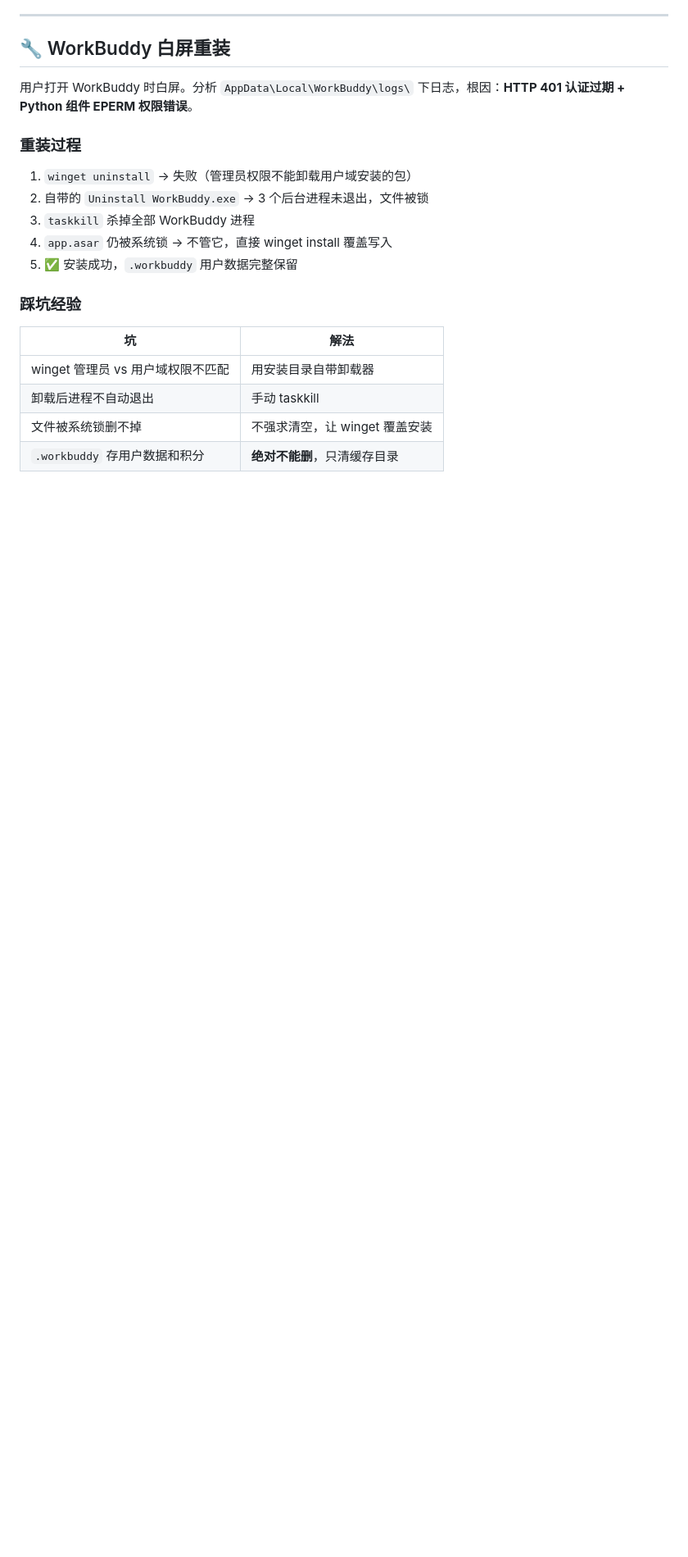
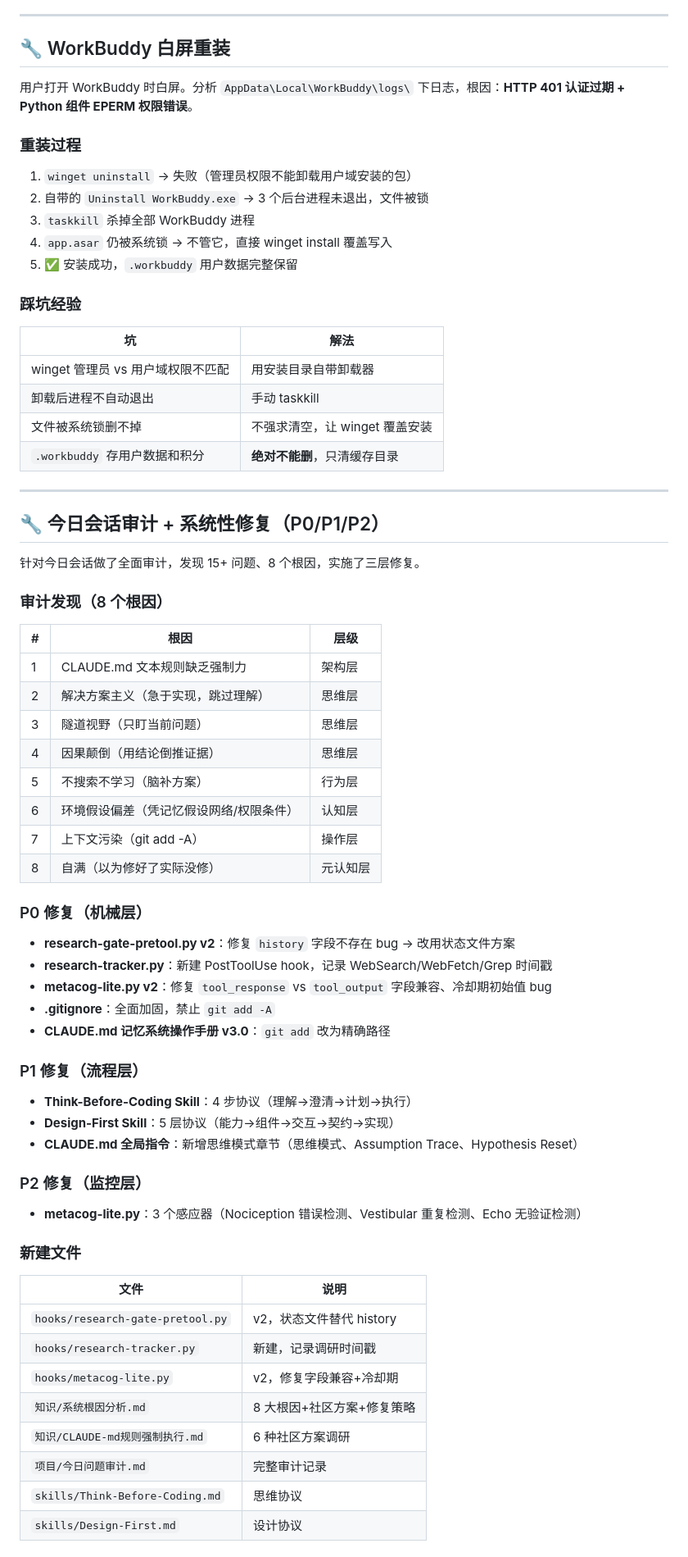
Before and after one commit to z15314102792-arch/second-brain, a Markdown page: 存档/2026-08-12-进度.md, the part around one of its changes. Shown at 82% size. Drawn GitHub-style; blank space fills up the shorter version.

```diff
--- a/存档/2026-08-12-进度.md
+++ b/存档/2026-08-12-进度.md
@@ -414,3 +414,54 @@ C 盘 233G 满了，根因：
 | 卸载后进程不自动退出 | 手动 taskkill |
 | 文件被系统锁删不掉 | 不强求清空，让 winget 覆盖安装 |
 | `.workbuddy` 存用户数据和积分 | **绝对不能删**，只清缓存目录 |
+
+---
+
+## 🔧 今日会话审计 + 系统性修复（P0/P1/P2）
+
+针对今日会话做了全面审计，发现 15+ 问题、8 个根因，实施了三层修复。
+
+### 审计发现（8 个根因）
+
+| # | 根因 | 层级 |
+|---|------|------|
+| 1 | CLAUDE.md 文本规则缺乏强制力 | 架构层 |
+| 2 | 解决方案主义（急于实现，跳过理解） | 思维层 |
+| 3 | 隧道视野（只盯当前问题） | 思维层 |
+| 4 | 因果颠倒（用结论倒推证据） | 思维层 |
+| 5 | 不搜索不学习（脑补方案） | 行为层 |
+| 6 | 环境假设偏差（凭记忆假设网络/权限条件） | 认知层 |
+| 7 | 上下文污染（git add -A） | 操作层 |
+| 8 | 自满（以为修好了实际没修） | 元认知层 |
+
+### P0 修复（机械层）
+
+- **research-gate-pretool.py v2**：修复 `history` 字段不存在 bug → 改用状态文件方案
+- **research-tracker.py**：新建 PostToolUse hook，记录 WebSearch/WebFetch/Grep 时间戳
+- **metacog-lite.py v2**：修复 `tool_response` vs `tool_output` 字段兼容、冷却期初始值 bug
+- **.gitignore**：全面加固，禁止 `git add -A`
+- **CLAUDE.md 记忆系统操作手册 v3.0**：`git add` 改为精确路径
+
+### P1 修复（流程层）
+
+- **Think-Before-Coding Skill**：4 步协议（理解→澄清→计划→执行）
+- **Design-First Skill**：5 层协议（能力→组件→交互→契约→实现）
+- **CLAUDE.md 全局指令**：新增思维模式章节（思维模式、Assumption Trace、Hypothesis Reset）
+
+### P2 修复（监控层）
+
+- **metacog-lite.py**：3 个感应器（Nociception 错误检测、Vestibular 重复检测、Echo 无验证检测）
+
+### 新建文件
+
+| 文件 | 说明 |
+|------|------|
+| `hooks/research-gate-pretool.py` | v2，状态文件替代 history |
+| `hooks/research-tracker.py` | 新建，记录调研时间戳 |
+| `hooks/metacog-lite.py` | v2，修复字段兼容+冷却期 |
+| `知识/系统根因分析.md` | 8 大根因+社区方案+修复策略 |
+| `知识/CLAUDE-md规则强制执行.md` | 6 种社区方案调研 |
+| `项目/今日问题审计.md` | 完整审计记录 |
+| `skills/Think-Before-Coding.md` | 思维协议 |
+| `skills/Design-First.md` | 设计协议 |
+
```
Also changed, not shown: other parts of 存档/2026-08-12-进度.md (+24 -1 lines), MEMORY.md (+2 -1 lines), 知识/CLAUDE-md规则强制执行.md (added, +69 -0 lines).
